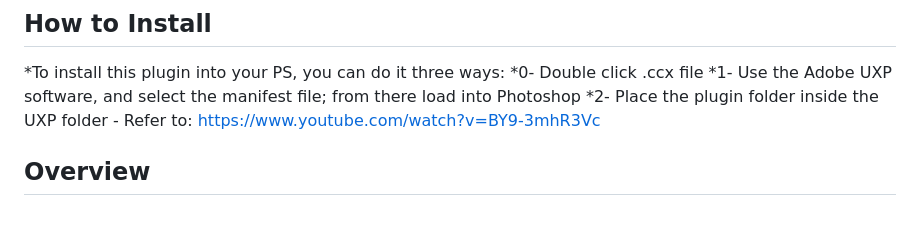
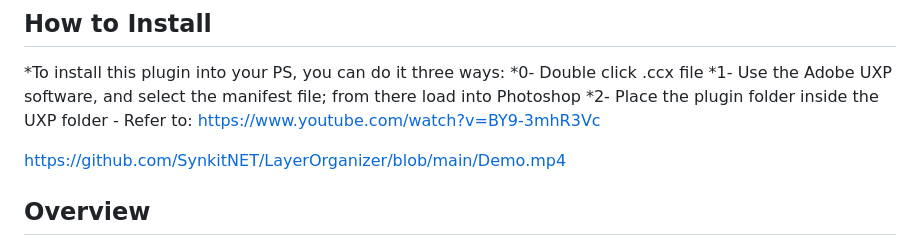
Before and after one commit to SynkitNET/LayerOrganizer, a Markdown page: README.md, the part around the change. Drawn GitHub-style; blank space fills up the shorter version.

```diff
--- a/README.md
+++ b/README.md
@@ -8,6 +8,7 @@
 *1- Use the Adobe UXP software, and select the manifest file; from there load into Photoshop
 *2- Place the plugin folder inside the UXP folder - Refer to: https://www.youtube.com/watch?v=BY9-3mhR3Vc
 
+https://github.com/SynkitNET/LayerOrganizer/blob/main/Demo.mp4
 
 ## Overview
 
```
